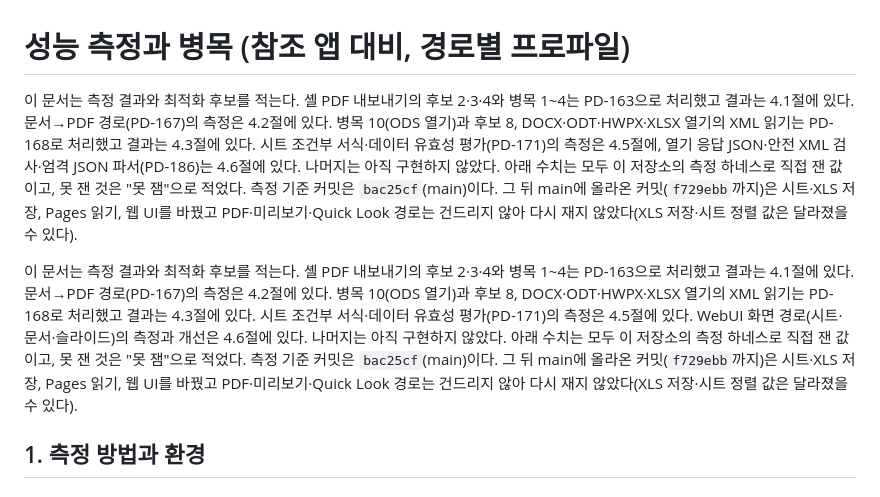
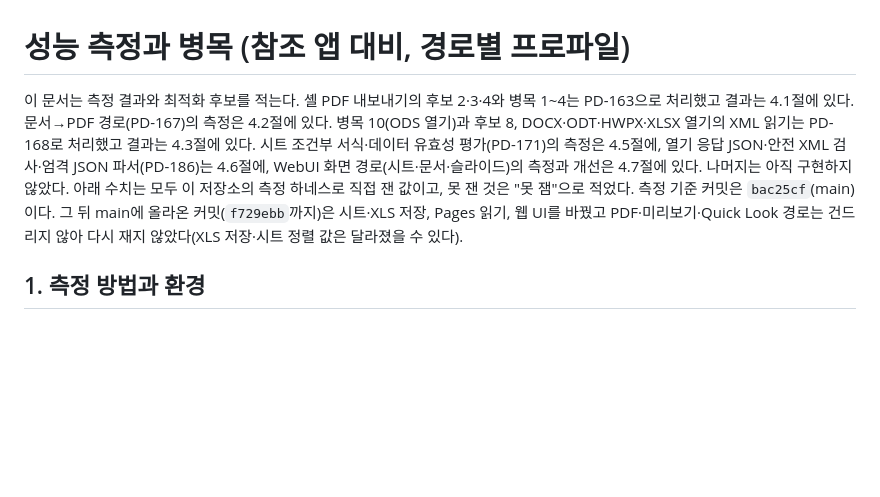
Before and after one commit to AquilaXk/easyoffice, a Markdown page: docs/performance.md, the part around the change. Drawn GitHub-style; blank space fills up the shorter version.

Commit message:
[Docs] 성능 문서 머리말 중복을 합치고 WebUI 절을 4.7로 맞춤

```diff
--- a/docs/performance.md
+++ b/docs/performance.md
@@ -1,8 +1,6 @@
 # 성능 측정과 병목 (참조 앱 대비, 경로별 프로파일)
 
-이 문서는 측정 결과와 최적화 후보를 적는다. 셸 PDF 내보내기의 후보 2·3·4와 병목 1~4는 PD-163으로 처리했고 결과는 4.1절에 있다. 문서→PDF 경로(PD-167)의 측정은 4.2절에 있다. 병목 10(ODS 열기)과 후보 8, DOCX·ODT·HWPX·XLSX 열기의 XML 읽기는 PD-168로 처리했고 결과는 4.3절에 있다. 시트 조건부 서식·데이터 유효성 평가(PD-171)의 측정은 4.5절에, 열기 응답 JSON·안전 XML 검사·엄격 JSON 파서(PD-186)는 4.6절에 있다. 나머지는 아직 구현하지 않았다. 아래 수치는 모두 이 저장소의 측정 하네스로 직접 잰 값이고, 못 잰 것은 "못 잼"으로 적었다. 측정 기준 커밋은 `bac25cf`(main)이다. 그 뒤 main에 올라온 커밋(`f729ebb`까지)은 시트·XLS 저장, Pages 읽기, 웹 UI를 바꿨고 PDF·미리보기·Quick Look 경로는 건드리지 않아 다시 재지 않았다(XLS 저장·시트 정렬 값은 달라졌을 수 있다).
-
-이 문서는 측정 결과와 최적화 후보를 적는다. 셸 PDF 내보내기의 후보 2·3·4와 병목 1~4는 PD-163으로 처리했고 결과는 4.1절에 있다. 문서→PDF 경로(PD-167)의 측정은 4.2절에 있다. 병목 10(ODS 열기)과 후보 8, DOCX·ODT·HWPX·XLSX 열기의 XML 읽기는 PD-168로 처리했고 결과는 4.3절에 있다. 시트 조건부 서식·데이터 유효성 평가(PD-171)의 측정은 4.5절에 있다. WebUI 화면 경로(시트·문서·슬라이드)의 측정과 개선은 4.6절에 있다. 나머지는 아직 구현하지 않았다. 아래 수치는 모두 이 저장소의 측정 하네스로 직접 잰 값이고, 못 잰 것은 "못 잼"으로 적었다. 측정 기준 커밋은 `bac25cf`(main)이다. 그 뒤 main에 올라온 커밋(`f729ebb`까지)은 시트·XLS 저장, Pages 읽기, 웹 UI를 바꿨고 PDF·미리보기·Quick Look 경로는 건드리지 않아 다시 재지 않았다(XLS 저장·시트 정렬 값은 달라졌을 수 있다).
+이 문서는 측정 결과와 최적화 후보를 적는다. 셸 PDF 내보내기의 후보 2·3·4와 병목 1~4는 PD-163으로 처리했고 결과는 4.1절에 있다. 문서→PDF 경로(PD-167)의 측정은 4.2절에 있다. 병목 10(ODS 열기)과 후보 8, DOCX·ODT·HWPX·XLSX 열기의 XML 읽기는 PD-168로 처리했고 결과는 4.3절에 있다. 시트 조건부 서식·데이터 유효성 평가(PD-171)의 측정은 4.5절에, 열기 응답 JSON·안전 XML 검사·엄격 JSON 파서(PD-186)는 4.6절에, WebUI 화면 경로(시트·문서·슬라이드)의 측정과 개선은 4.7절에 있다. 나머지는 아직 구현하지 않았다. 아래 수치는 모두 이 저장소의 측정 하네스로 직접 잰 값이고, 못 잰 것은 "못 잼"으로 적었다. 측정 기준 커밋은 `bac25cf`(main)이다. 그 뒤 main에 올라온 커밋(`f729ebb`까지)은 시트·XLS 저장, Pages 읽기, 웹 UI를 바꿨고 PDF·미리보기·Quick Look 경로는 건드리지 않아 다시 재지 않았다(XLS 저장·시트 정렬 값은 달라졌을 수 있다).
 
 ## 1. 측정 방법과 환경
 
```
